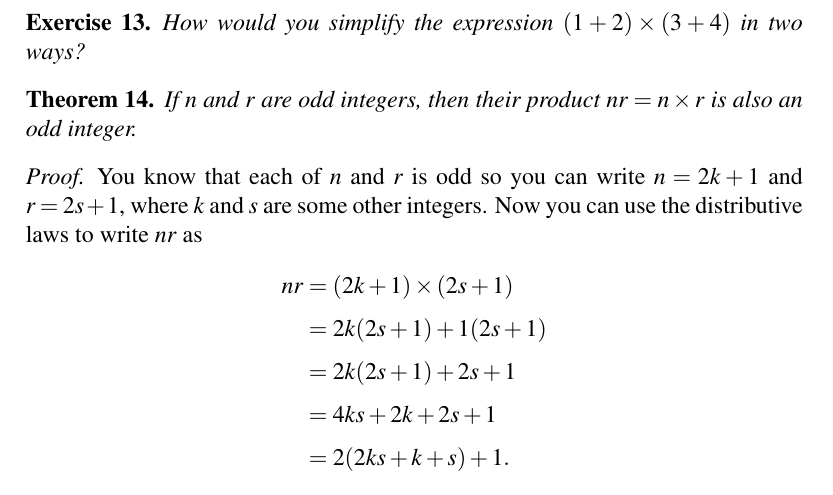
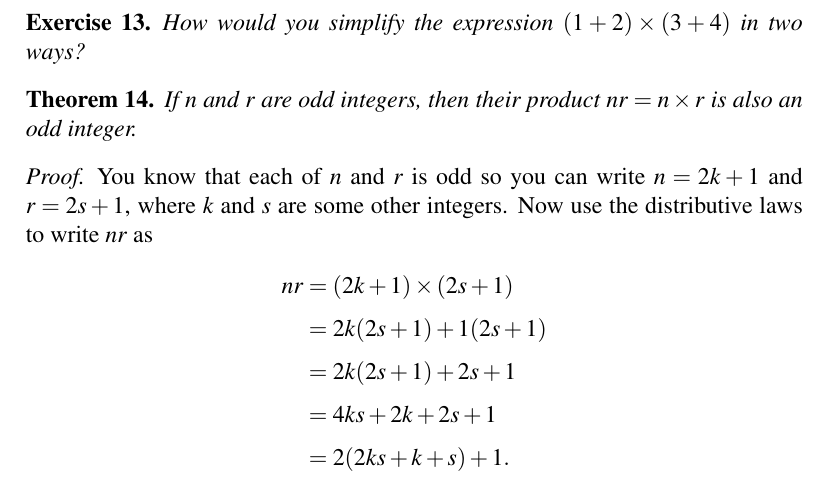
Before and after one commit to mvngu/hsnote, a LaTeX document (01_integers.tex): part of page 4 of 5, cut so that both start at the same text. Compiled offline with pdfLaTeX.

Commit message:
Clarify the proof of a theorem.

```diff
--- a/01_integers.tex
+++ b/01_integers.tex
@@ -409,7 +409,7 @@ is also an odd integer.
 \begin{proof}
 You know that each of $n$ and $r$ is odd so you can write
 $n = 2k + 1$ and $r = 2s + 1$, where $k$ and $s$ are some other
-integers.  Now you can use the distributive laws to write $nr$ as
+integers.  Now use the distributive laws to write $nr$ as
 %%
 \begin{align*}
 nr
```
